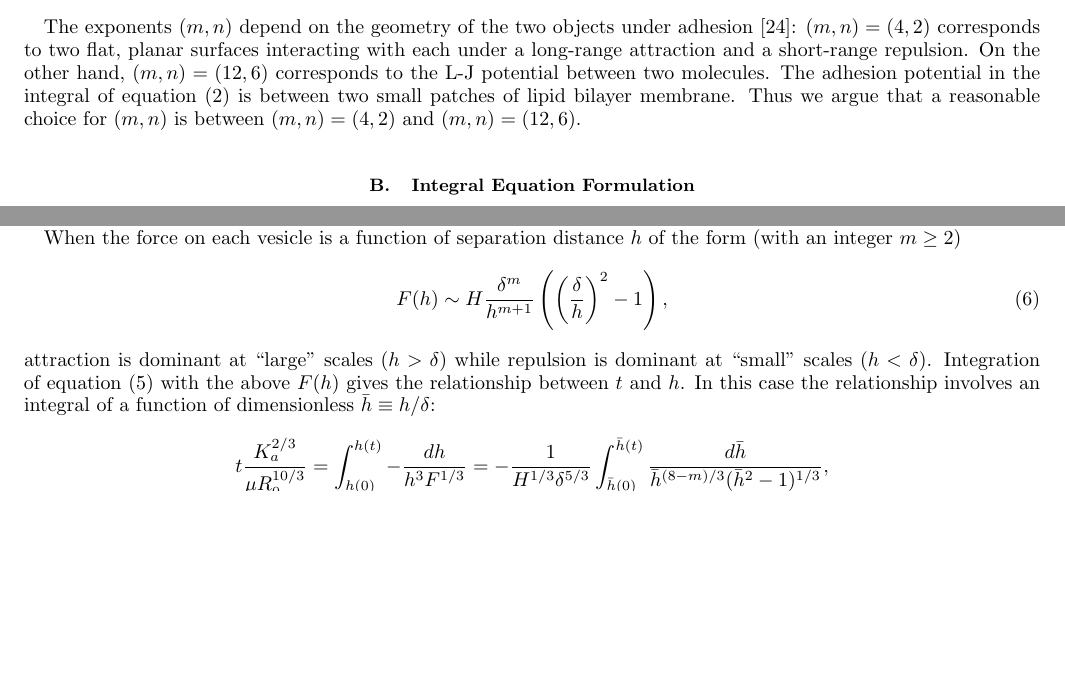
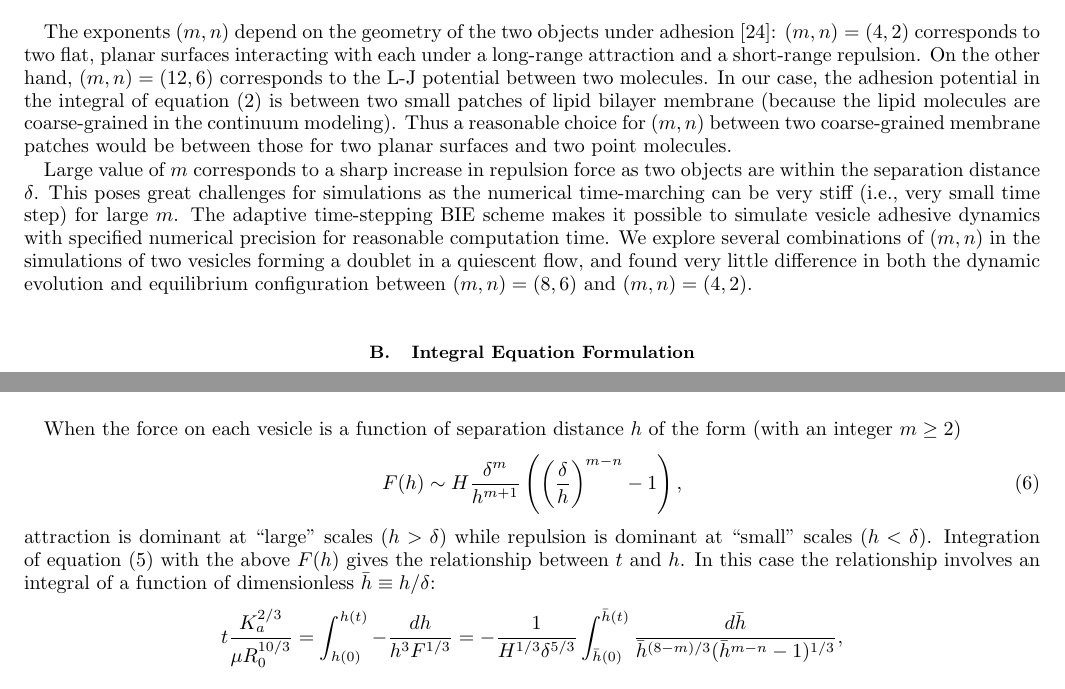
Before and after one commit to quaife/brinkman, a LaTeX paper (vesicle_code/docs/adhesion/adhesion.tex): two parts of pages 4 and 5 of 14 before the commit and two parts of pages 4 and 6 of 14 after it, joined at a grey line, cut so that both start at the same text, the shorter picture padded with empty space. Compiled offline with pdfLaTeX.

Commit message:
some changes from yn

```diff
--- a/vesicle_code/docs/adhesion/adhesion.tex
+++ b/vesicle_code/docs/adhesion/adhesion.tex
@@ -365,10 +374,26 @@ adhesion~\cite{Book_IntermolecularSurfaceForces}: $(m,n)=(4,2)$
 corresponds to two flat, planar surfaces interacting with each under a
 long-range attraction and a short-range repulsion. On the other hand,
 $(m,n) = (12,6)$ corresponds to the L-J potential between two molecules.
-The adhesion potential in  the integral of
+In our case,  the adhesion potential in  the integral of
 equation~\eqref{eqn:adhesionForce} is between two small patches of lipid
-bilayer membrane. Thus we argue that a reasonable choice for $(m,n)$ is
-between $(m,n) = (4,2)$ and $(m,n) = (12,6)$.
+bilayer membrane (because the lipid molecules are coarse-grained in the continuum modeling).
+Thus a reasonable choice for $(m,n)$ between two coarse-grained membrane patches
+ would be between those for two planar surfaces and two point molecules.
+
+ Large value of $m$ corresponds to a sharp increase in repulsion force as two objects are within the separation distance $\delta$.
+ This poses great challenges for simulations as the numerical time-marching can be very stiff (i.e., very small time step) for large $m$.
+ The adaptive time-stepping BIE scheme makes it possible to simulate vesicle adhesive dynamics with specified numerical precision for reasonable computation time.
+ We explore several combinations of $(m,n)$ in the simulations
+ of two vesicles forming a doublet in a quiescent flow,
+ and found very little difference in both the dynamic evolution and equilibrium configuration between $(m,n)=(8,6)$ and $(m,n)=(4,2)$.
+
+
+
+
+ %
+%
+% Thus we argue that a reasonable choice for $(m,n)$ is
+%between $(m,n) = (4,2)$ and $(m,n) = (12,6)$.
 
 
 %%%%%%%%%%%%%%%%%%%%%%%%%%%%%%%%%%%%%%%%%%%%%%%%%%%%%%%%%%%%%%%%%%%%%%%%
@@ -511,7 +536,7 @@ the draining time that diverges as $h\rightarrow 0$.
 When the force on each vesicle is a function of separation distance $h$ of the form (with an integer $m\ge 2$)
 \begin{align}
 \label{eq:Fh}
-F(h) \sim H \frac{\delta^m}{h^{m+1}}\left(\left(\frac{\delta}{h}\right)^2-1\right),
+F(h) \sim H \frac{\delta^m}{h^{m+1}}\left(\left(\frac{\delta}{h}\right)^{m-n}-1\right),
 \end{align}
 attraction is dominant at ``large" scales ($h > \delta$) while repulsion
 is dominant at ``small" scales ($h<\delta$).  Integration of
@@ -520,7 +545,7 @@ between $t$ and $h$.  In this case the relationship involves an integral
 of a function of dimensionless $\bar{h} \equiv h/\delta$:
 \begin{align*}
 t\frac{K_a^{2/3}}{\mu R_0^{10/3}}& = \int^{h(t)}_{h(0)}-\frac{dh}{h^3
-  F^{1/3}} = -\frac{1}{H^{1/3}\delta^{5/3}}\int^{\bar{h}(t)}_{\bar{h}(0)}\frac{d \bar{h}}{\bar{h}^{(8-m)/3}(\bar{h}^2-1)^{1/3}},
+  F^{1/3}} = -\frac{1}{H^{1/3}\delta^{5/3}}\int^{\bar{h}(t)}_{\bar{h}(0)}\frac{d \bar{h}}{\bar{h}^{(8-m)/3}(\bar{h}^{m-n}-1)^{1/3}},
 \end{align*}
 \begin{align}
 \label{eq:teq_scaling}
```
Also changed, not shown: vesicle_code/docs/adhesion/adhesion.tex (9 more changed lines).
